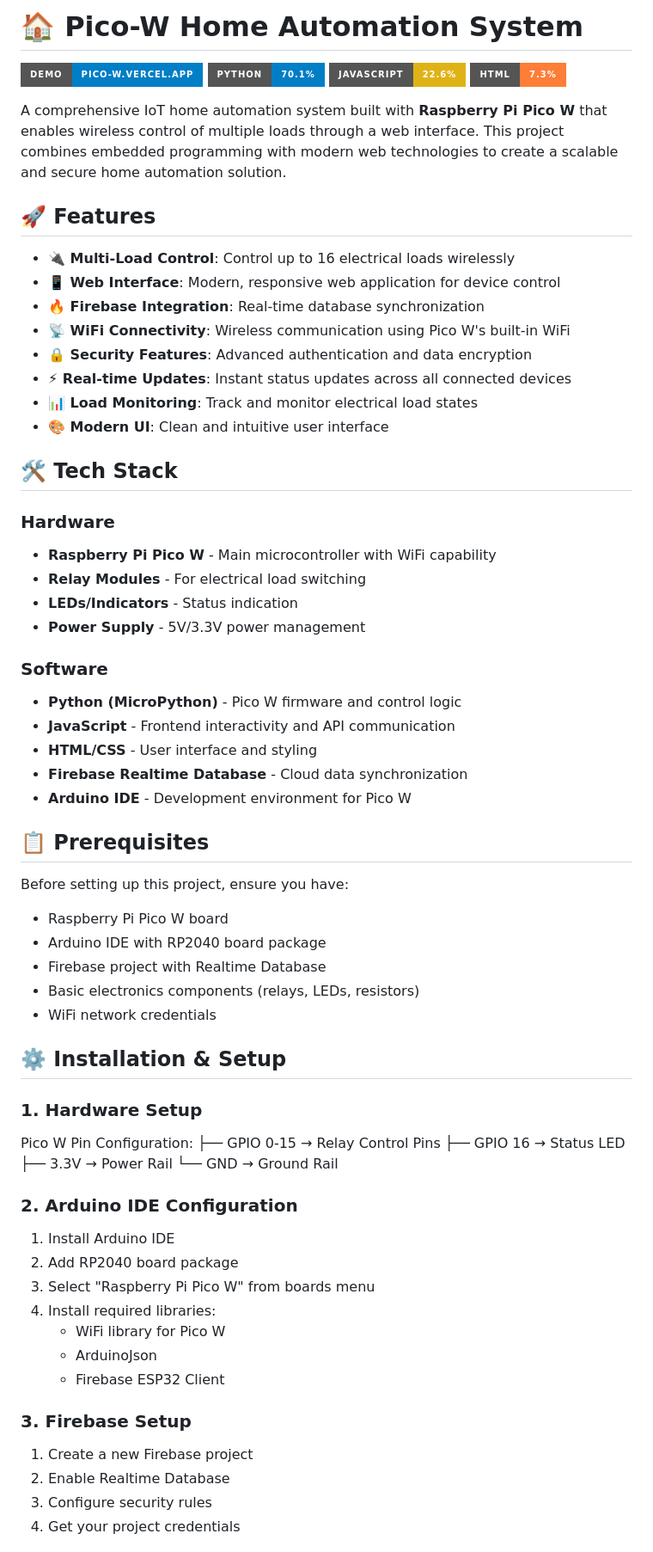
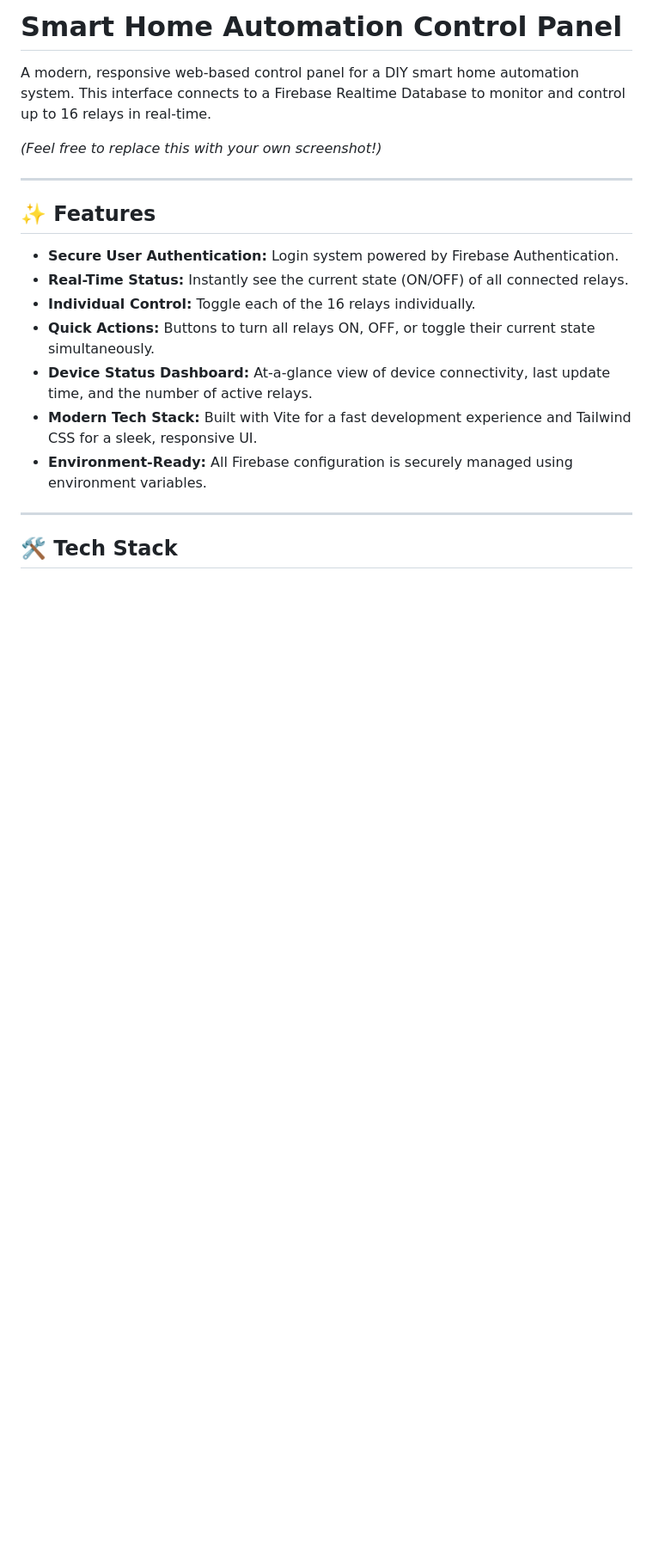
Before and after one commit to Jernish-FDO/Pico-W, a Markdown page: README.md, the part around the change printed below. Shown: that part at 86% size. Drawn GitHub-style; badges without logos; blank space fills up the shorter version.

```diff
--- a/README.md
+++ b/README.md
@@ -1,71 +1,23 @@
-# 🏠 Pico-W Home Automation System
+# Smart Home Automation Control Panel
 
-[![Live Demo](https://img.shields.io/badge/Demo-pico--w.vercel.app-blue?style=for-the-badge&logo=vercel)](https://pico-w.vercel.app)
-[![Python](https://img.shields.io/badge/Python-70.1%25-blue?style=for-the-badge&logo=python)](https://www.python.org/)
-[![JavaScript](https://img.shields.io/badge/JavaScript-22.6%25-yellow?style=for-the-badge&logo=javascript)](https://developer.mozilla.org/en-US/docs/Web/JavaScript)
-[![HTML](https://img.shields.io/badge/HTML-7.3%25-orange?style=for-the-badge&logo=html5)](https://developer.mozilla.org/en-US/docs/Web/HTML)
+A modern, responsive web-based control panel for a DIY smart home automation system. This interface connects to a Firebase Realtime Database to monitor and control up to 16 relays in real-time.
 
-A comprehensive IoT home automation system built with **Raspberry Pi Pico W** that enables wireless control of multiple loads through a web interface. This project combines embedded programming with modern web technologies to create a scalable and secure home automation solution.
 
-## 🚀 Features
+*(Feel free to replace this with your own screenshot!)*
 
-- **🔌 Multi-Load Control**: Control up to 16 electrical loads wirelessly
-- **📱 Web Interface**: Modern, responsive web application for device control
-- **🔥 Firebase Integration**: Real-time database synchronization
-- **📡 WiFi Connectivity**: Wireless communication using Pico W's built-in WiFi
-- **🔒 Security Features**: Advanced authentication and data encryption
-- **⚡ Real-time Updates**: Instant status updates across all connected devices
-- **📊 Load Monitoring**: Track and monitor electrical load states
-- **🎨 Modern UI**: Clean and intuitive user interface
+---
+
+## ✨ Features
+
+-   **Secure User Authentication:** Login system powered by Firebase Authentication.
+-   **Real-Time Status:** Instantly see the current state (ON/OFF) of all connected relays.
+-   **Individual Control:** Toggle each of the 16 relays individually.
+-   **Quick Actions:** Buttons to turn all relays ON, OFF, or toggle their current state simultaneously.
+-   **Device Status Dashboard:** At-a-glance view of device connectivity, last update time, and the number of active relays.
+-   **Modern Tech Stack:** Built with Vite for a fast development experience and Tailwind CSS for a sleek, responsive UI.
+-   **Environment-Ready:** All Firebase configuration is securely managed using environment variables.
+
+---
 
 ## 🛠️ Tech Stack
 
-### Hardware
-- **Raspberry Pi Pico W** - Main microcontroller with WiFi capability
-- **Relay Modules** - For electrical load switching
-- **LEDs/Indicators** - Status indication
-- **Power Supply** - 5V/3.3V power management
-
-### Software
-- **Python (MicroPython)** - Pico W firmware and control logic
-- **JavaScript** - Frontend interactivity and API communication
-- **HTML/CSS** - User interface and styling
-- **Firebase Realtime Database** - Cloud data synchronization
-- **Arduino IDE** - Development environment for Pico W
-
-## 📋 Prerequisites
-
-Before setting up this project, ensure you have:
-
-- Raspberry Pi Pico W board
-- Arduino IDE with RP2040 board package
-- Firebase project with Realtime Database
-- Basic electronics components (relays, LEDs, resistors)
-- WiFi network credentials
-
-## ⚙️ Installation & Setup
-
-### 1. Hardware Setup
-
-Pico W Pin Configuration:
-├── GPIO 0-15  → Relay Control Pins
-├── GPIO 16    → Status LED
-├── 3.3V       → Power Rail
-└── GND        → Ground Rail
-
-
-### 2. Arduino IDE Configuration
-1. Install Arduino IDE
-2. Add RP2040 board package
-3. Select "Raspberry Pi Pico W" from boards menu
-4. Install required libraries:
-   - WiFi library for Pico W
-   - ArduinoJson
-   - Firebase ESP32 Client
-
-### 3. Firebase Setup
-1. Create a new Firebase project
-2. Enable Realtime Database
-3. Configure security rules
-4. Get your project credentials
-
```
Also changed, not shown: other parts of README.md (+103 -141 lines).
